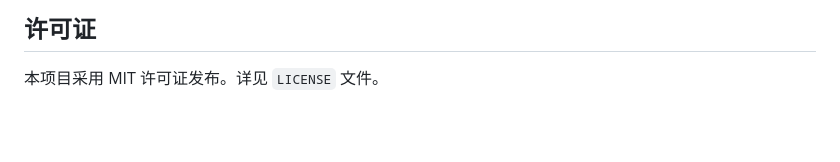
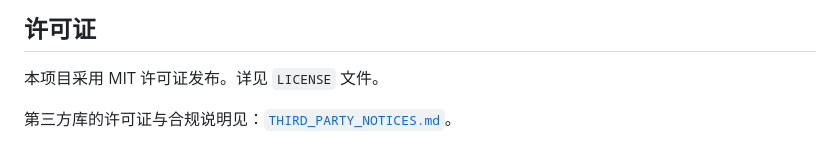
Before and after one commit to meomeo-dev/html_highlight_rendering, a Markdown page: README.md, the part around the change. GitHub-like rendering; blank space fills up the shorter version.

Commit message:
docs(license): add THIRD_PARTY_NOTICES for Marked (MIT) and DOMPurify (Apache-2.0/MPL-2.0); link from README

```diff
--- a/README.md
+++ b/README.md
@@ -103,3 +103,5 @@ YAML 的完整说明见 `highlight.prompt.md` 的 `final_output_spec`。常见
 ## 许可证
 
 本项目采用 MIT 许可证发布。详见 `LICENSE` 文件。
+
+第三方库的许可证与合规说明见：[`THIRD_PARTY_NOTICES.md`](./THIRD_PARTY_NOTICES.md)。
```
Also changed, not shown: THIRD_PARTY_NOTICES.md (added, +47 -0 lines).
